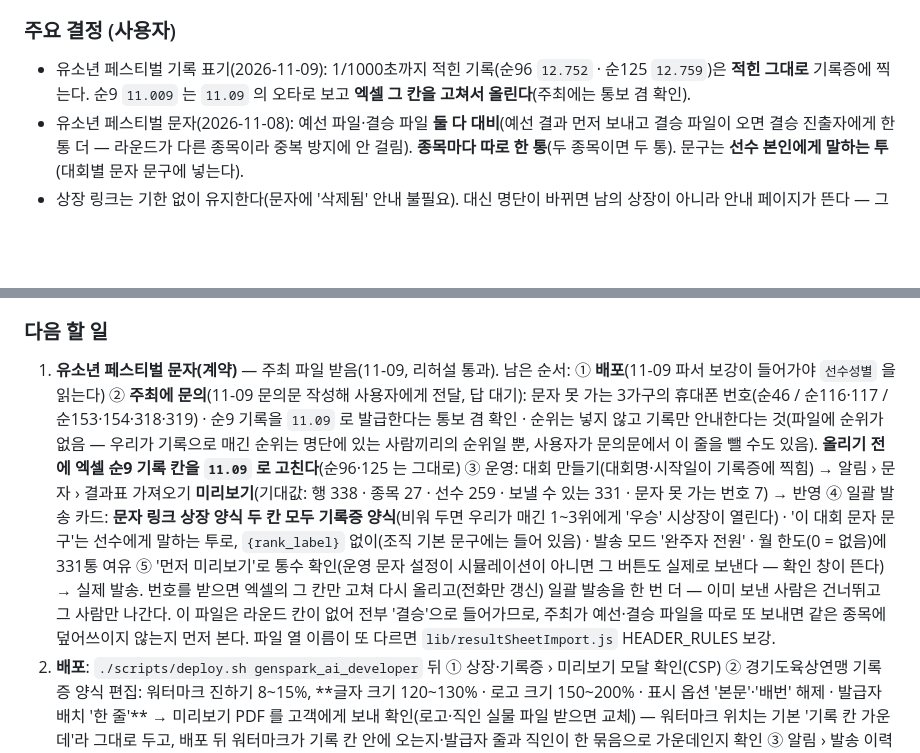
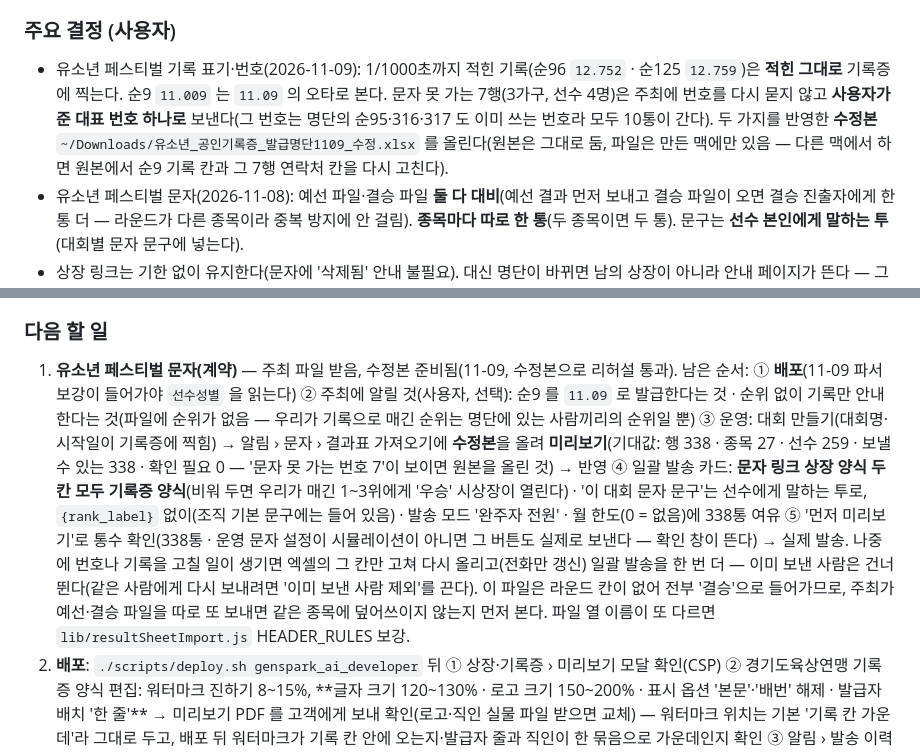
Before and after one commit to roun0621-design/-1, a Markdown page: CLAUDE.md, 2 parts joined by grey strips. Drawn GitHub-style; blank space fills up the shorter version.

Commit message:
CLAUDE.md 작업 현황: 유소년 페스티벌 — 문자 못 가는 7행은 사용자가 준 대표 번호로, 수정본 파일로 올림(기대값 338통)
Co-Authored-By: Claude Fable 5.1 <noreply@anthropic.com>

```diff
--- a/CLAUDE.md
+++ b/CLAUDE.md
@@ -110,7 +110,7 @@ Pace Rise **Node** — 대한육상연맹·시도연맹·학교 대회용 육상
 - 2026-09-21 중고연맹 도입 Phase 7. 앱: iOS 1.1 판매 중, 1.2(빌드5, 새 아이콘) 10/12 심사 제출, Play v4 aab 빌드됨(콘솔 업로드는 사용자).
 
 ### 주요 결정 (사용자)
-- 유소년 페스티벌 기록 표기(2026-11-09): 1/1000초까지 적힌 기록(순96 `12.752` · 순125 `12.759`)은 **적힌 그대로** 기록증에 찍는다. 순9 `11.009` 는 `11.09` 의 오타로 보고 **엑셀 그 칸을 고쳐서 올린다**(주최에는 통보 겸 확인).
+- 유소년 페스티벌 기록 표기·번호(2026-11-09): 1/1000초까지 적힌 기록(순96 `12.752` · 순125 `12.759`)은 **적힌 그대로** 기록증에 찍는다. 순9 `11.009` 는 `11.09` 의 오타로 본다. 문자 못 가는 7행(3가구, 선수 4명)은 주최에 번호를 다시 묻지 않고 **사용자가 준 대표 번호 하나로** 보낸다(그 번호는 명단의 순95·316·317 도 이미 쓰는 번호라 모두 10통이 간다). 두 가지를 반영한 **수정본** `~/Downloads/유소년_공인기록증_발급명단1109_수정.xlsx` 를 올린다(원본은 그대로 둠, 파일은 만든 맥에만 있음 — 다른 맥에서 하면 원본에서 순9 기록 칸과 그 7행 연락처 칸을 다시 고친다).
 - 유소년 페스티벌 문자(2026-11-08): 예선 파일·결승 파일 **둘 다 대비**(예선 결과 먼저 보내고 결승 파일이 오면 결승 진출자에게 한 통 더 — 라운드가 다른 종목이라 중복 방지에 안 걸림). **종목마다 따로 한 통**(두 종목이면 두 통). 문구는 **선수 본인에게 말하는 투**(대회별 문자 문구에 넣는다).
 - 상장 링크는 기한 없이 유지한다(문자에 '삭제됨' 안내 불필요). 대신 명단이 바뀌면 남의 상장이 아니라 안내 페이지가 뜬다 — 그 선수에게는 일괄 발송(중복 방지 끔)으로 다시 보낸다. 문자 문구는 대회마다 다를 수 있다(대회 문구 > 조직 기본).
 - 종목 이름은 정식명(`100m`)만, 부(18세이하·대학·일반)는 `division` 칸 → 화면 알약/탭. 시간표는 **시작 시각만**. 전국체전 10종·7종 대학부는 대회에 없음(일반부에 포함) → 그대로 둔다.
@@ -120,7 +120,7 @@ Pace Rise **Node** — 대한육상연맹·시도연맹·학교 대회용 육상
 - WA-readiness 우선순위: 인프라 > 유지보수 > 국제화 > 공정성.
 
 ### 다음 할 일
-1. **유소년 페스티벌 문자(계약)** — 주최 파일 받음(11-09, 리허설 통과). 남은 순서: ① **배포**(11-09 파서 보강이 들어가야 `선수성별` 을 읽는다) ② **주최에 문의**(11-09 문의문 작성해 사용자에게 전달, 답 대기): 문자 못 가는 3가구의 휴대폰 번호(순46 / 순116·117 / 순153·154·318·319) · 순9 기록을 `11.09` 로 발급한다는 통보 겸 확인 · 순위는 넣지 않고 기록만 안내한다는 것(파일에 순위가 없음 — 우리가 기록으로 매긴 순위는 명단에 있는 사람끼리의 순위일 뿐, 사용자가 문의문에서 이 줄을 뺄 수도 있음). **올리기 전에 엑셀 순9 기록 칸을 `11.09` 로 고친다**(순96·125 는 그대로) ③ 운영: 대회 만들기(대회명·시작일이 기록증에 찍힘) → 알림 › 문자 › 결과표 가져오기 **미리보기**(기대값: 행 338 · 종목 27 · 선수 259 · 보낼 수 있는 331 · 문자 못 가는 번호 7) → 반영 ④ 일괄 발송 카드: **문자 링크 상장 양식 두 칸 모두 기록증 양식**(비워 두면 우리가 매긴 1~3위에게 '우승' 시상장이 열린다) · '이 대회 문자 문구'는 선수에게 말하는 투로, `{rank_label}` 없이(조직 기본 문구에는 들어 있음) · 발송 모드 '완주자 전원' · 월 한도(0 = 없음)에 331통 여유 ⑤ '먼저 미리보기'로 통수 확인(운영 문자 설정이 시뮬레이션이 아니면 그 버튼도 실제로 보낸다 — 확인 창이 뜬다) → 실제 발송. 번호를 받으면 엑셀의 그 칸만 고쳐 다시 올리고(전화만 갱신) 일괄 발송을 한 번 더 — 이미 보낸 사람은 건너뛰고 그 사람만 나간다. 이 파일은 라운드 칸이 없어 전부 '결승'으로 들어가므로, 주최가 예선·결승 파일을 따로 또 보내면 같은 종목에 덮어쓰이지 않는지 먼저 본다. 파일 열 이름이 또 다르면 `lib/resultSheetImport.js` HEADER_RULES 보강.
+1. **유소년 페스티벌 문자(계약)** — 주최 파일 받음, 수정본 준비됨(11-09, 수정본으로 리허설 통과). 남은 순서: ① **배포**(11-09 파서 보강이 들어가야 `선수성별` 을 읽는다) ② 주최에 알릴 것(사용자, 선택): 순9 를 `11.09` 로 발급한다는 것 · 순위 없이 기록만 안내한다는 것(파일에 순위가 없음 — 우리가 기록으로 매긴 순위는 명단에 있는 사람끼리의 순위일 뿐) ③ 운영: 대회 만들기(대회명·시작일이 기록증에 찍힘) → 알림 › 문자 › 결과표 가져오기에 **수정본**을 올려 **미리보기**(기대값: 행 338 · 종목 27 · 선수 259 · 보낼 수 있는 338 · 확인 필요 0 — '문자 못 가는 번호 7'이 보이면 원본을 올린 것) → 반영 ④ 일괄 발송 카드: **문자 링크 상장 양식 두 칸 모두 기록증 양식**(비워 두면 우리가 매긴 1~3위에게 '우승' 시상장이 열린다) · '이 대회 문자 문구'는 선수에게 말하는 투로, `{rank_label}` 없이(조직 기본 문구에는 들어 있음) · 발송 모드 '완주자 전원' · 월 한도(0 = 없음)에 338통 여유 ⑤ '먼저 미리보기'로 통수 확인(338통 · 운영 문자 설정이 시뮬레이션이 아니면 그 버튼도 실제로 보낸다 — 확인 창이 뜬다) → 실제 발송. 나중에 번호나 기록을 고칠 일이 생기면 엑셀의 그 칸만 고쳐 다시 올리고(전화만 갱신) 일괄 발송을 한 번 더 — 이미 보낸 사람은 건너뛴다(같은 사람에게 다시 보내려면 '이미 보낸 사람 제외'를 끈다). 이 파일은 라운드 칸이 없어 전부 '결승'으로 들어가므로, 주최가 예선·결승 파일을 따로 또 보내면 같은 종목에 덮어쓰이지 않는지 먼저 본다. 파일 열 이름이 또 다르면 `lib/resultSheetImport.js` HEADER_RULES 보강.
 2. **배포**: `./scripts/deploy.sh genspark_ai_developer` 뒤 ① 상장·기록증 › 미리보기 모달 확인(CSP) ② 경기도육상연맹 기록증 양식 편집: 워터마크 진하기 8~15%, **글자 크기 120~130% · 로고 크기 150~200% · 표시 옵션 '본문'·'배번' 해제 · 발급자 배치 '한 줄'** → 미리보기 PDF 를 고객에게 보내 확인(로고·직인 실물 파일 받으면 교체) — 워터마크 위치는 기본 '기록 칸 가운데'라 그대로 두고, 배포 뒤 워터마크가 기록 칸 안에 오는지·발급자 줄과 직인이 한 묶음으로 가운데인지 확인 ③ 알림 › 발송 이력 › **링크 진단**에 문제였던 옛 문자 링크를 붙여 넣어 원인 확인(서명 불일치=서버 키 변경 / changed=명단 재등록) ④ 새로 보낼 문자는 일괄 발송에서 '이 대회 문자 문구'와 **문자 링크 상장 양식 두 칸**(경기도육상연맹이면 둘 다 기록증 양식) 확인. 계측 에이전트 원클릭 내려받기는 GitHub 릴리스 호스팅 답 대기.
 3. 전국체전 마무리(사용자): 관리자 › 대회 65 › 국제대회 동기화 › **지금 동기화** 한 번(빈 2조 정리). 클로드 계정 로그인(김로운/0621)은 운영에서 안 통함 — 운영키 점검이 필요하면 사용자가.
 4. (결정 대기) 일반부 10종·7종에 대학생이 섞인 걸 알약 '대학·일반부'로 표시할지.
```
